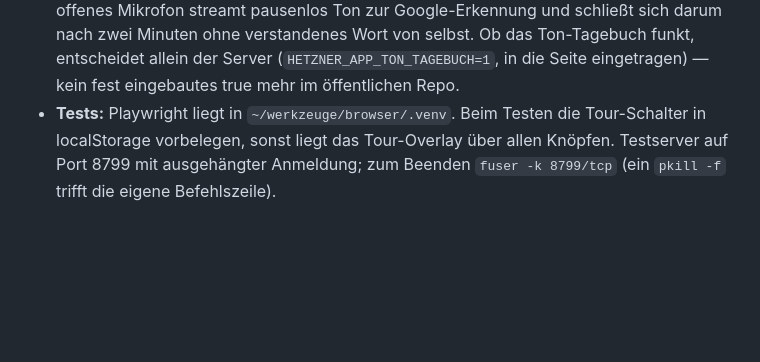
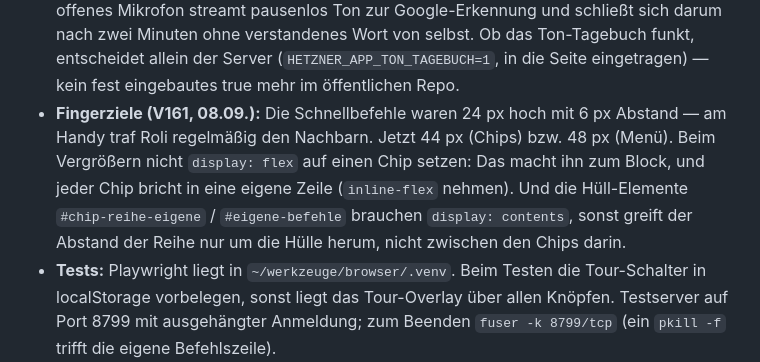
Before and after one commit to Ilor29/Einzelstein-Relay, a Markdown page: BAUBUCH.md, the part around the change. Rendered like a GitHub page; blank space fills up the shorter version.

Commit message:
Baubuch: Lektion V161 nachgetragen (Fingerziele, display:contents bei Chip-Hüllen)
Co-Authored-By: Claude Opus 5 <noreply@anthropic.com>
Claude-Session: https://claude.ai/code/session_01GfBuajnQRJE2v4sQZmfo1N

```diff
--- a/BAUBUCH.md
+++ b/BAUBUCH.md
@@ -179,6 +179,13 @@ in öffentlichen Texten nicht auf; das Produkt heißt Einzelstein.
   verstandenes Wort von selbst. Ob das Ton-Tagebuch funkt, entscheidet
   allein der Server (`HETZNER_APP_TON_TAGEBUCH=1`, in die Seite eingetragen)
   — kein fest eingebautes true mehr im öffentlichen Repo.
+- **Fingerziele (V161, 08.09.):** Die Schnellbefehle waren 24 px hoch mit 6 px
+  Abstand — am Handy traf Roli regelmäßig den Nachbarn. Jetzt 44 px (Chips)
+  bzw. 48 px (Menü). Beim Vergrößern nicht `display: flex` auf einen Chip
+  setzen: Das macht ihn zum Block, und jeder Chip bricht in eine eigene Zeile
+  (`inline-flex` nehmen). Und die Hüll-Elemente `#chip-reihe-eigene` /
+  `#eigene-befehle` brauchen `display: contents`, sonst greift der Abstand der
+  Reihe nur um die Hülle herum, nicht zwischen den Chips darin.
 - **Tests:** Playwright liegt in `~/werkzeuge/browser/.venv`. Beim Testen die
   Tour-Schalter in localStorage vorbelegen, sonst liegt das Tour-Overlay über
   allen Knöpfen. Testserver auf Port 8799 mit ausgehängter Anmeldung; zum
```
